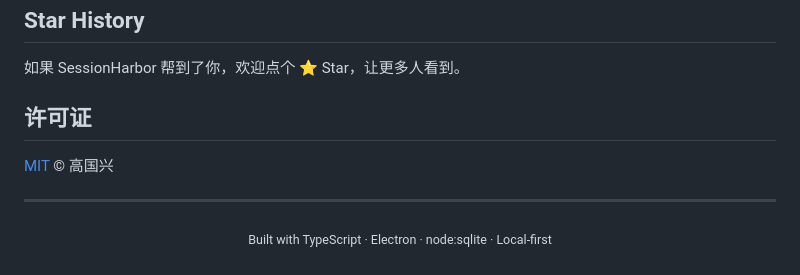
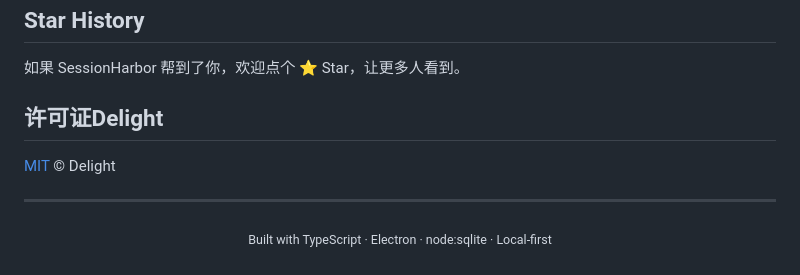
Before and after one commit to Delight0628/SessionHarbor, a Markdown page: README.md, the part around the change. Rendered like a GitHub page.

Commit message:
Modify license section and author attribution
Update license section and author name in README.

```diff
--- a/README.md
+++ b/README.md
@@ -322,9 +322,9 @@ pnpm pack:exe
 
 如果 SessionHarbor 帮到了你，欢迎点个 ⭐ Star，让更多人看到。
 
-## 许可证
+## 许可证Delight
 
-[MIT](./LICENSE) © 高国兴
+[MIT](./LICENSE) © Delight
 
 ---
 
```
